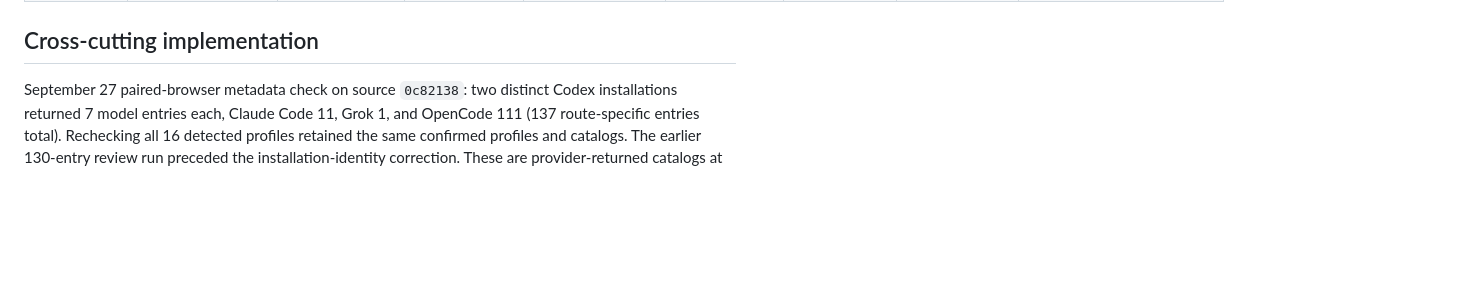
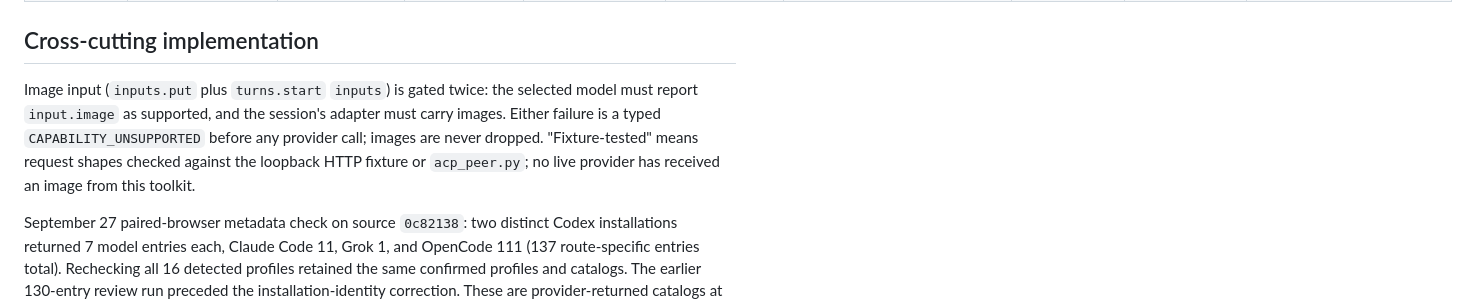
Before and after one commit to thomaslittle/local-ai-kit, a Markdown page: docs/adapters/SUPPORT-MATRIX.md, the part around one of its changes. Rendered like a GitHub page; blank space fills up the shorter version.

```diff
--- a/docs/adapters/SUPPORT-MATRIX.md
+++ b/docs/adapters/SUPPORT-MATRIX.md
@@ -21,5 +21,7 @@ This matrix separates implemented mechanics from provider facts that may be unkn
 
 ## Cross-cutting implementation
+
+Image input (`inputs.put` plus `turns.start` `inputs`) is gated twice: the selected model must report `input.image` as supported, and the session's adapter must carry images. Either failure is a typed `CAPABILITY_UNSUPPORTED` before any provider call; images are never dropped. "Fixture-tested" means request shapes checked against the loopback HTTP fixture or `acp_peer.py`; no live provider has received an image from this toolkit.
 
 September 27 paired-browser metadata check on source `0c82138`: two distinct Codex installations returned 7 model entries each, Claude Code 11, Grok 1, and OpenCode 111 (137 route-specific entries total). Rechecking all 16 detected profiles retained the same confirmed profiles and catalogs. The earlier 130-entry review run preceded the installation-identity correction. These are provider-returned catalogs at that time, not entitlement guarantees or inference qualification. Ollama and LM Studio were detected but offline. Their accountless local execution path is covered end to end with loopback fixtures. Native ACP resumption is tested after completed turns, with failed suspension and grant-lifetime revocation handled explicitly.
 
```
Also changed, not shown: other parts of docs/adapters/SUPPORT-MATRIX.md (+16 -16 lines), docs/handoffs/RESUME.md (+2 -0 lines), docs/integration/prompt-app.md (+12 -1 lines).
